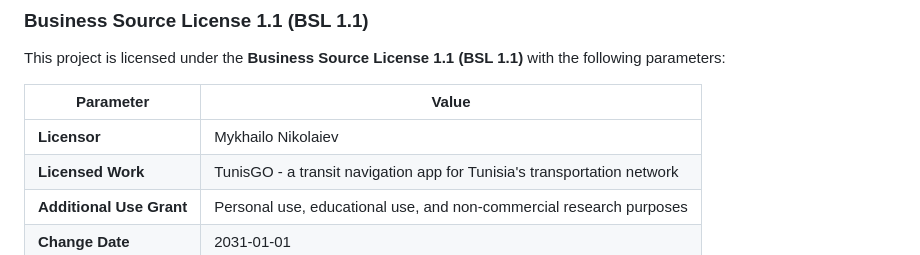
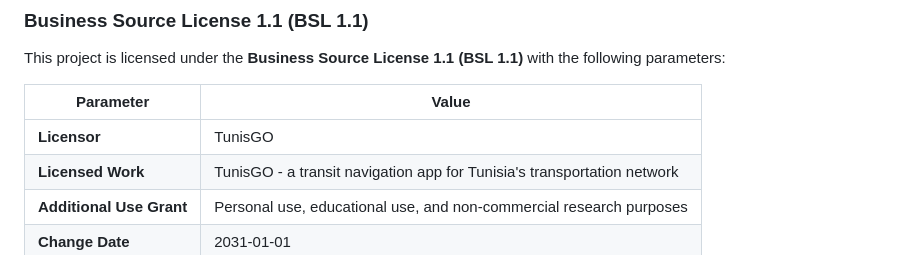
Before and after one commit to mnik-creator/tunisgo, a Markdown page: README.md, the part around the change. Rendered like a GitHub page.

```diff
--- a/README.md
+++ b/README.md
@@ -114,7 +114,7 @@ This project is licensed under the **Business Source License 1.1 (BSL 1.1)** wit
 
 | Parameter | Value |
 |-----------|-------|
-| **Licensor** | Mykhailo Nikolaiev |
+| **Licensor** | TunisGO |
 | **Licensed Work** | TunisGO -  a transit navigation app for Tunisia's transportation network |
 | **Additional Use Grant** | Personal use, educational use, and non-commercial research purposes |
 | **Change Date** | 2031-01-01 |
```
